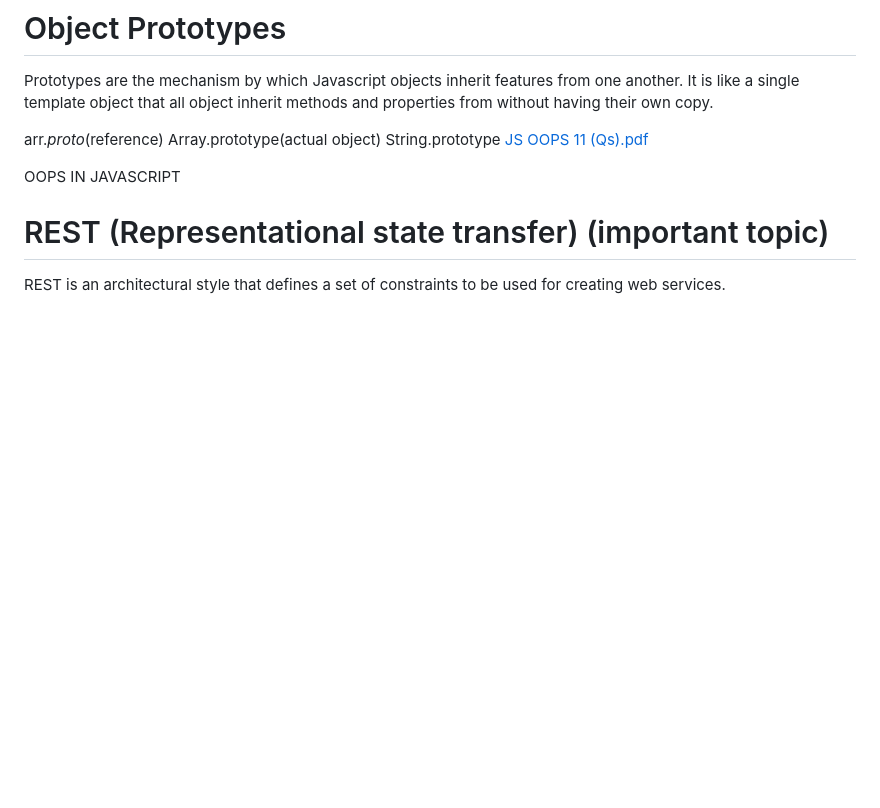
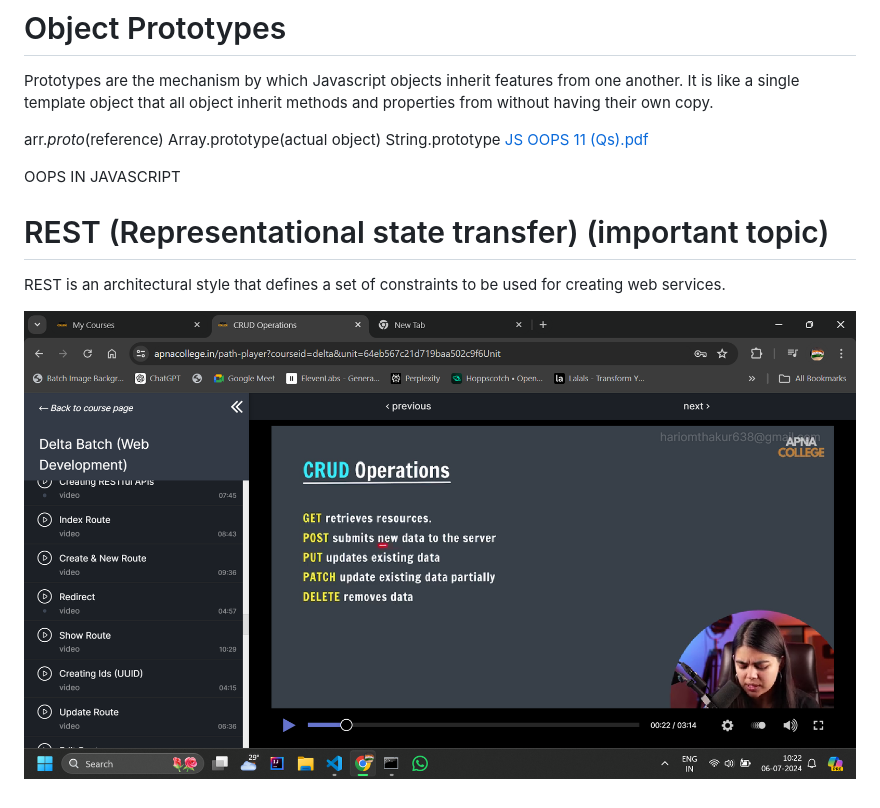
Before and after one commit to hariom-hub/Backend_node.js_Express_Ejs, a Markdown page: README.md, the part around the change. Rendered like a GitHub page; pictures changed too: image.png (added); blank space fills up the shorter version.

Commit message:
image added

```diff
--- a/README.md
+++ b/README.md
@@ -214,3 +214,6 @@ OOPS IN JAVASCRIPT
 # REST (Representational state transfer) (important topic)
 
 REST  is an architectural style that defines a set of constraints to be used for creating web services.
+
+
+![REST by shraddha didi](image.png)
```
